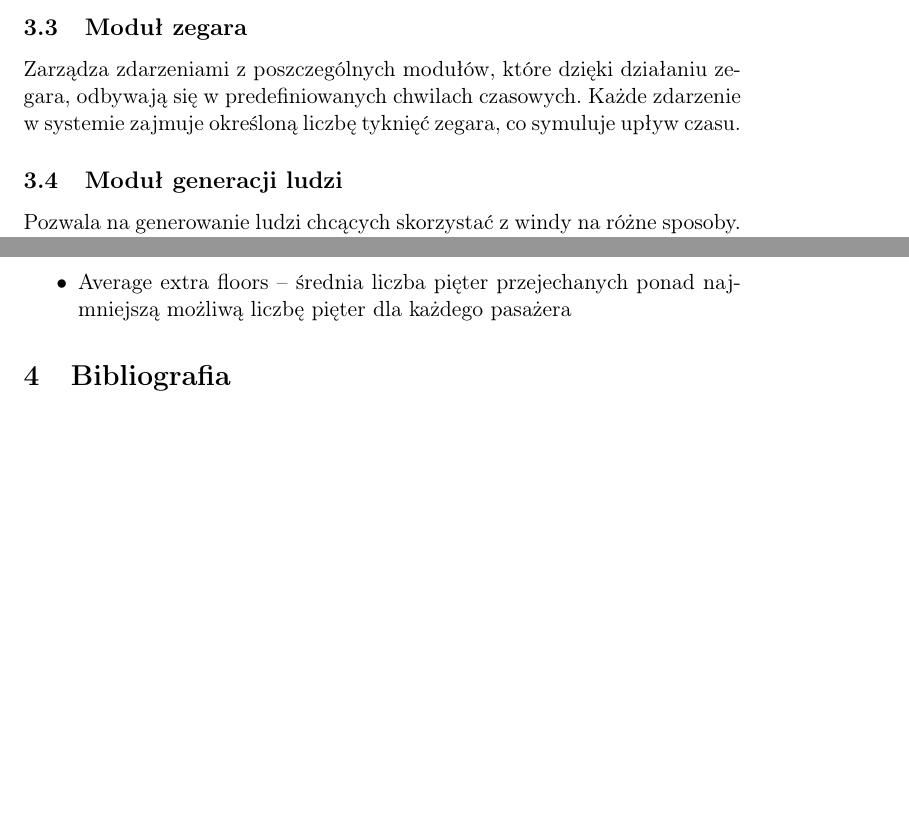
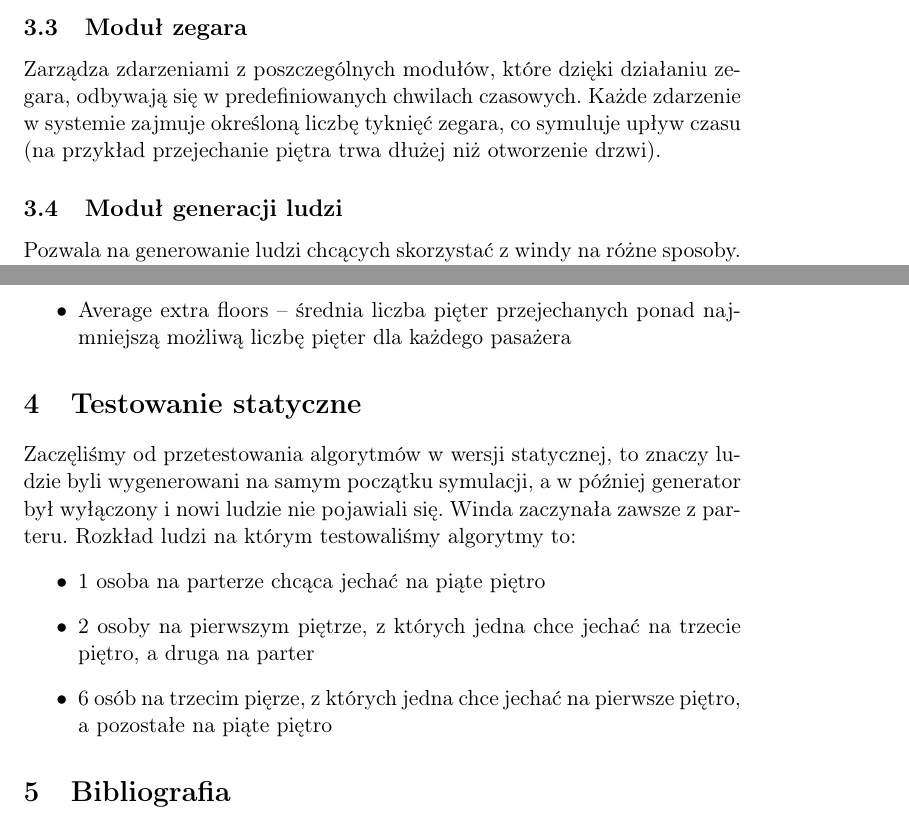
Before and after one commit to Rafles29/elevator, a LaTeX document (sprawozdanie/sprawozdanie.tex): two parts of pages 6 and 7 of 7, joined at a grey line, cut so that both start at the same text, the shorter picture padded with empty space. Compiled offline with pdfLaTeX.

Commit message:
finished (not the report you dummy)

```diff
--- a/sprawozdanie/sprawozdanie.tex
+++ b/sprawozdanie/sprawozdanie.tex
@@ -97,7 +97,7 @@ Użycie biblioteki \textbf{JavaFx} pozwoliło na uzyskanie ładnego okna graficz
 \subsection{Moduł kontroli windy}
 Zajmuje się przechowywaniem oraz modyfikacją aktualnego stanu windy za pomocą maszyny stanów. Przechowuje on także informacje o ludziach znajdujących się na poszczególnych piętrach oraz w windzie.  Generuje zdarzenia, które dopisywane są do kolejki zdarzeń w module zegara.
 \subsection{Moduł zegara}
-Zarządza zdarzeniami z poszczególnych modułów, które dzięki działaniu zegara, odbywają się w predefiniowanych chwilach czasowych. Każde zdarzenie w systemie zajmuje określoną liczbę tyknięć zegara, co symuluje upływ czasu.
+Zarządza zdarzeniami z poszczególnych modułów, które dzięki działaniu zegara, odbywają się w predefiniowanych chwilach czasowych. Każde zdarzenie w systemie zajmuje określoną liczbę tyknięć zegara, co symuluje upływ czasu (na przykład przejechanie piętra trwa dłużej niż otworzenie drzwi).
 \subsection{Moduł generacji ludzi}
 Pozwala na generowanie ludzi chcących skorzystać z windy na różne sposoby. Każdy z algorytmów bazuje na rozkładzie Poissona, którego parametr lambda można modyfikować przy użyciu interfejsu graficznego (poprzez zmianę intensywności generatora). Zaimplementowane metody generowania ludzi to:
 \begin{itemize}
@@ -126,6 +126,15 @@ Zajmuje się wyliczaniem statystyk widocznych w obszarze statystyk. Są to (każ
 	\item Average extra floors -- średnia liczba pięter przejechanych ponad najmniejszą możliwą liczbę pięter dla każdego pasażera
 \end{itemize}
 
+\section{Testowanie statyczne}
+Zaczęliśmy od przetestowania algorytmów w wersji statycznej, to znaczy ludzie byli wygenerowani na samym początku symulacji, a w później generator był wyłączony i nowi ludzie nie pojawiali się. Winda zaczynała zawsze z parteru. Rozkład ludzi na którym testowaliśmy algorytmy to:
+\begin{itemize}
+\item 1 osoba na parterze chcąca jechać na piąte piętro
+\item 2 osoby na pierwszym piętrze, z których jedna chce jechać na trzecie piętro, a druga na parter
+\item 6 osób na trzecim pięrze, z których jedna chce jechać na pierwsze piętro, a pozostałe na piąte piętro
+\end{itemize}
+
+
 \section{Bibliografia}
 [1] https://www.diva-portal.org/smash/get/diva2:668654/FULLTEXT01.pdf
 [2] http://www.csc.kth.se/utbildning/kth/kurser/DD143X/dkand13/Group3Johan/report/\\
```
Also changed, not shown: sprawozdanie/sprawozdanie.pdf, 3 other files.
